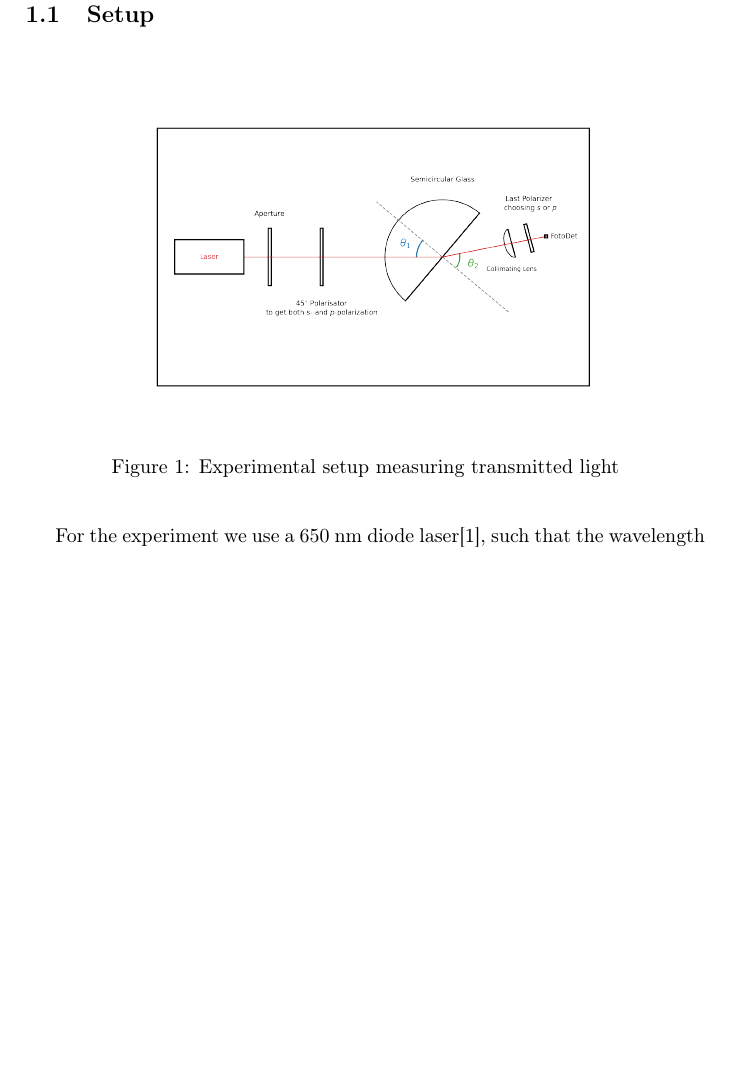
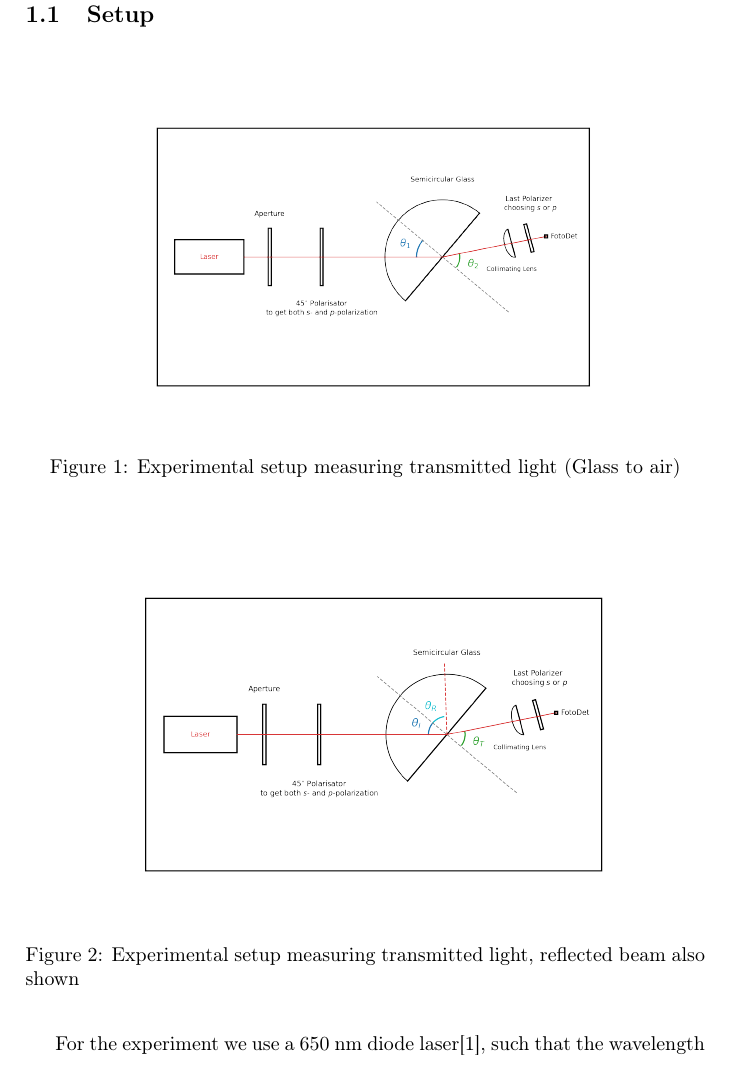
Before and after one commit to Emiliuhre/Labgruppe-Eksperimentiel-Fysik-2, a LaTeX thesis (Exercise 1/main.tex, which reads Exercise 1/experimental setup.tex): part of page 4 of 9 before the commit and part of page 4 of 10 after it, cut so that both start at the same text, the shorter picture padded with empty space. Compiled offline with pdfLaTeX.

Commit message:
Shown figures

```diff
--- a/Exercise 1/experimental setup.tex
+++ b/Exercise 1/experimental setup.tex
@@ -3,7 +3,11 @@
     \begin{figure}[h!]
         \includegraphics[width=0.9\textwidth]{figures/EkspFys2_Ex1_setup_drawing.png}
         \centering
-        \caption{Experimental setup measuring transmitted light}
+        \caption{Experimental setup measuring transmitted light (Glass to air)}
         \label{fig:Expsetup}
     \end{figure}
 %
+   \begin{figure}[h]
+        \includegraphics[width=0.95\textwidth]{figures/EkspFys2_Ex1_setup_drawing2.png}
+        \centering
+        \caption{Experimental setup measuring transmitted light, reflected beam also shown}
@@ -10,3 +21,6 @@
+        \label{fig:Expsetup3}
+    \end{figure}
+
 For the experiment we use a 650 nm diode laser\cite{pasco_os8525a_manual}, such that the wavelength is somewhat constant.
 This laser is first sent through an aperture to decrease the intensity of the light, because our sensor becomes saturated even at the lowest laser intensity.
 Afterwards it is passed through a polarizer, set to 45 degrees, such that the light is equally polarized in the p and s direction.
```
Also changed, not shown: Exercise 1/experimental setup.tex (7 more changed lines).
